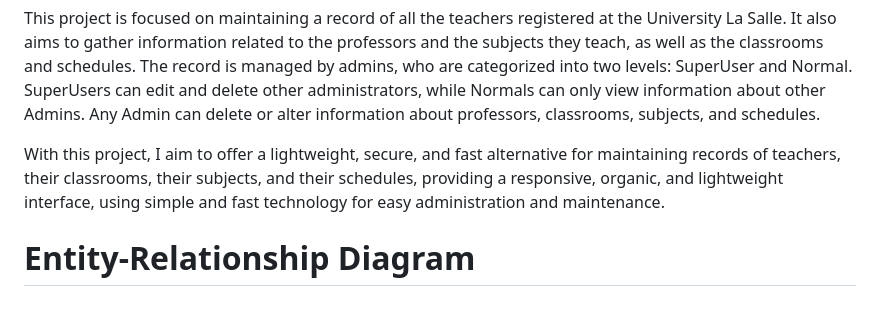
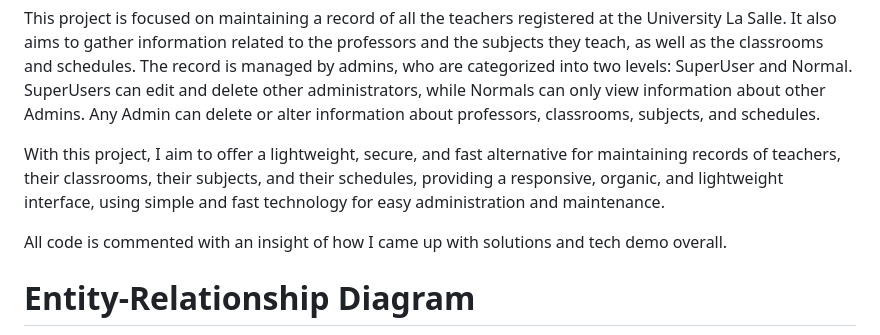
Before and after one commit to oscarpalomares/TeacherRecord, a Markdown page: README.md, the part around the change. Rendered like a GitHub page; blank space fills up the shorter version.

```diff
--- a/README.md
+++ b/README.md
@@ -4,6 +4,8 @@ A PHP CRUD involving many web technologies.
 This project is focused on maintaining a record of all the teachers registered at the University La Salle. It also aims to gather information related to the professors and the subjects they teach, as well as the classrooms and schedules. The record is managed by admins, who are categorized into two levels: SuperUser and Normal. SuperUsers can edit and delete other administrators, while Normals can only view information about other Admins. Any Admin can delete or alter information about professors, classrooms, subjects, and schedules.
 
 With this project, I aim to offer a lightweight, secure, and fast alternative for maintaining records of teachers, their classrooms, their subjects, and their schedules, providing a responsive, organic, and lightweight interface, using simple and fast technology for easy administration and maintenance.
+
+All code is commented with an insight of how I came up with solutions and tech demo overall.
 
 # Entity-Relationship Diagram
 
```
